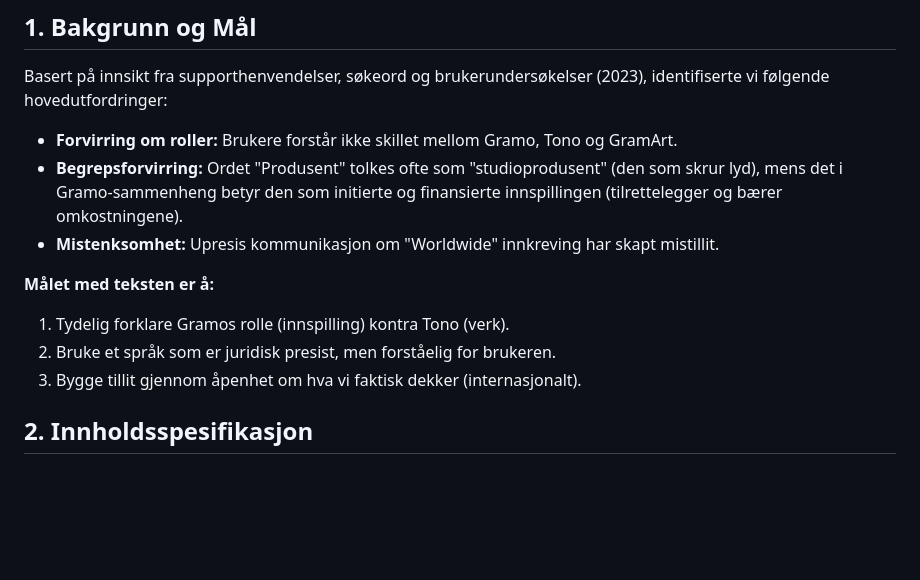
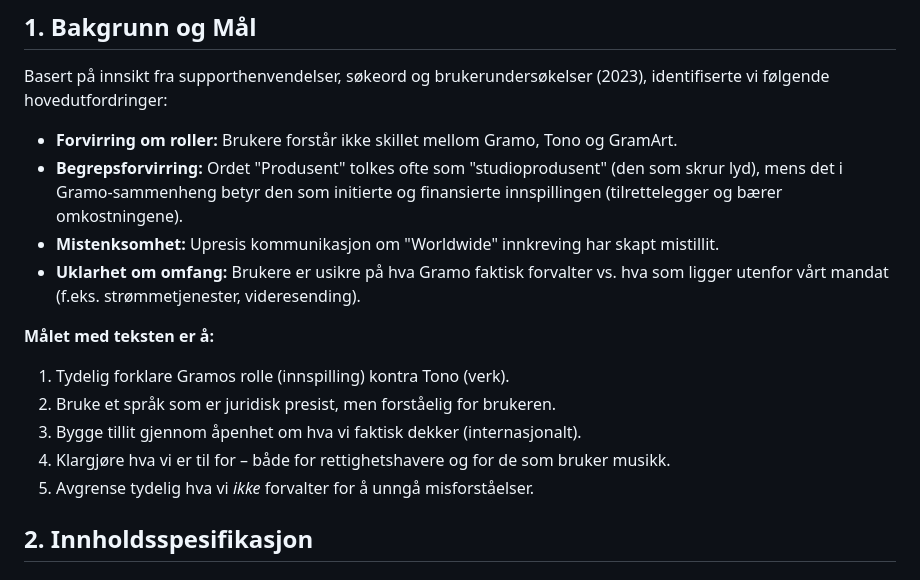
Before and after one commit to aregh/gramo-redesign-ny, a Markdown page: Innhold/Om_Gramo/om_gramo_innholdsspesifikasjon.md, the part around the change printed below. Rendered like a GitHub page; blank space fills up the shorter version.

```diff
--- a/Innhold/Om_Gramo/om_gramo_innholdsspesifikasjon.md
+++ b/Innhold/Om_Gramo/om_gramo_innholdsspesifikasjon.md
@@ -7,11 +7,14 @@ Basert på innsikt fra supporthenvendelser, søkeord og brukerundersøkelser (20
 *   **Forvirring om roller:** Brukere forstår ikke skillet mellom Gramo, Tono og GramArt.
 *   **Begrepsforvirring:** Ordet "Produsent" tolkes ofte som "studioprodusent" (den som skrur lyd), mens det i Gramo-sammenheng betyr den som initierte og finansierte innspillingen (tilrettelegger og bærer omkostningene).
 *   **Mistenksomhet:** Upresis kommunikasjon om "Worldwide" innkreving har skapt mistillit.
+*   **Uklarhet om omfang:** Brukere er usikre på hva Gramo faktisk forvalter vs. hva som ligger utenfor vårt mandat (f.eks. strømmetjenester, videresending).
 
 **Målet med teksten er å:**
 1.  Tydelig forklare Gramos rolle (innspilling) kontra Tono (verk).
 2.  Bruke et språk som er juridisk presist, men forståelig for brukeren.
 3.  Bygge tillit gjennom åpenhet om hva vi faktisk dekker (internasjonalt).
+4.  Klargjøre hva vi er til for – både for rettighetshavere og for de som bruker musikk.
+5.  Avgrense tydelig hva vi *ikke* forvalter for å unngå misforståelser.
 
 ## 2. Innholdsspesifikasjon
 
```
Also changed, not shown: other parts of Innhold/Om_Gramo/om_gramo_innholdsspesifikasjon.md (+46 -1 lines), Innhold/Om_Gramo/Hva_er_Gramo_enkelt_forklart-Rita.md (added, +83 -0 lines), Innhold/Om_Gramo/om_gramo_draft.md (+44 -3 lines).
